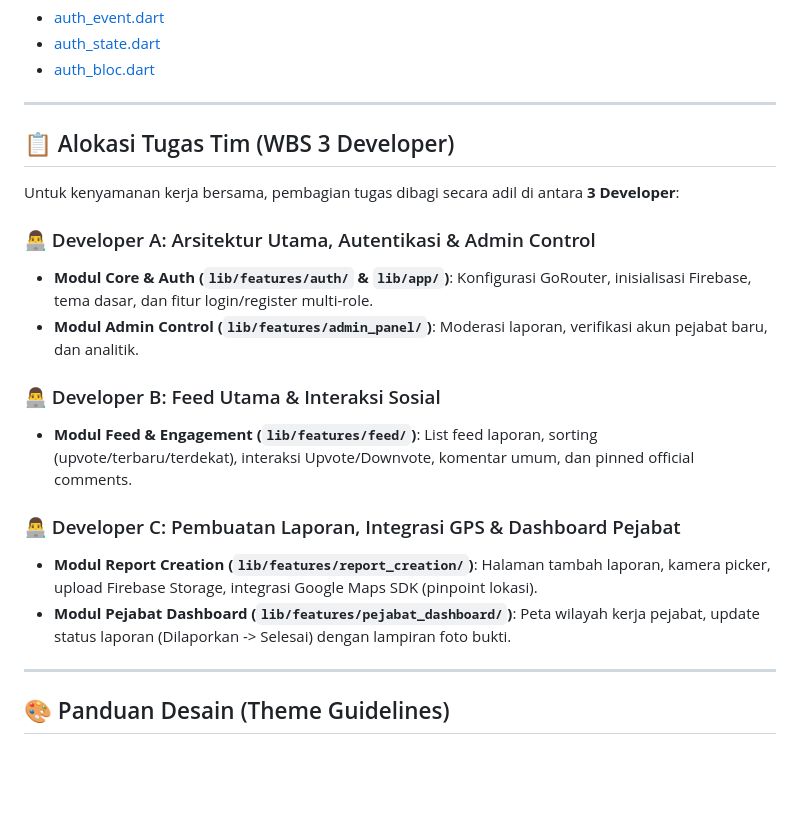
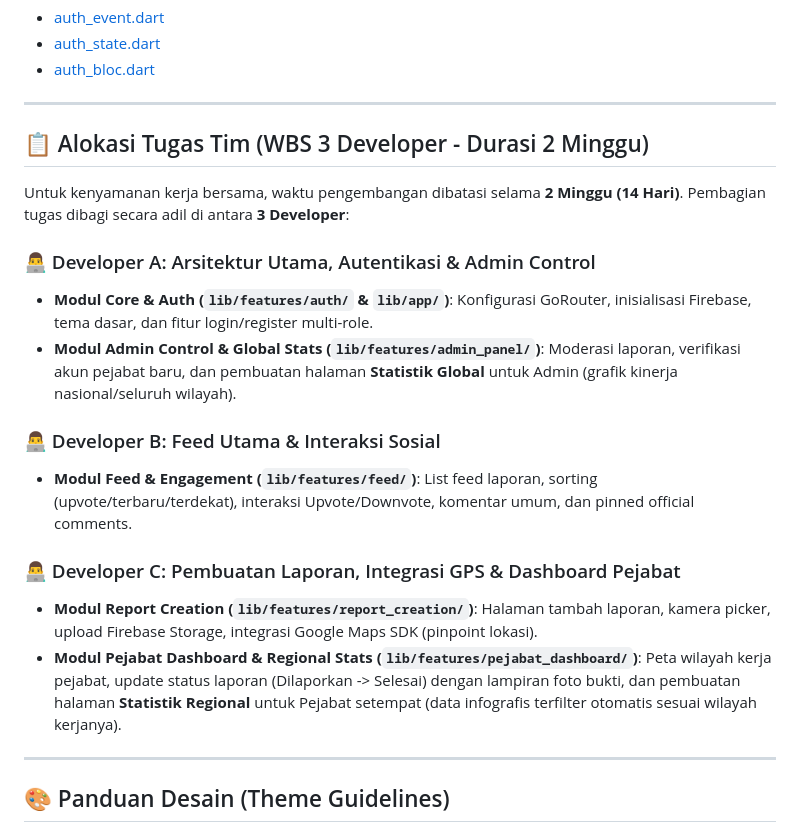
Before and after one commit to AbimanyuDA/Jagain, a Markdown page: DEVELOPER_GUIDELINE.md, the part around the change. GitHub-like rendering; blank space fills up the shorter version.

Commit message:
update md

```diff
--- a/DEVELOPER_GUIDELINE.md
+++ b/DEVELOPER_GUIDELINE.md
@@ -61,20 +61,20 @@ Jika ingin membuat fitur baru (misal: Feed):
 
 ---
 
-## 📋 Alokasi Tugas Tim (WBS 3 Developer)
+## 📋 Alokasi Tugas Tim (WBS 3 Developer - Durasi 2 Minggu)
 
-Untuk kenyamanan kerja bersama, pembagian tugas dibagi secara adil di antara **3 Developer**:
+Untuk kenyamanan kerja bersama, waktu pengembangan dibatasi selama **2 Minggu (14 Hari)**. Pembagian tugas dibagi secara adil di antara **3 Developer**:
 
 ### 👨‍💻 Developer A: Arsitektur Utama, Autentikasi & Admin Control
 * **Modul Core & Auth (`lib/features/auth/` & `lib/app/`)**: Konfigurasi GoRouter, inisialisasi Firebase, tema dasar, dan fitur login/register multi-role.
-* **Modul Admin Control (`lib/features/admin_panel/`)**: Moderasi laporan, verifikasi akun pejabat baru, dan analitik.
+* **Modul Admin Control & Global Stats (`lib/features/admin_panel/`)**: Moderasi laporan, verifikasi akun pejabat baru, dan pembuatan halaman **Statistik Global** untuk Admin (grafik kinerja nasional/seluruh wilayah).
 
 ### 👨‍💻 Developer B: Feed Utama & Interaksi Sosial
 * **Modul Feed & Engagement (`lib/features/feed/`)**: List feed laporan, sorting (upvote/terbaru/terdekat), interaksi Upvote/Downvote, komentar umum, dan pinned official comments.
 
 ### 👨‍💻 Developer C: Pembuatan Laporan, Integrasi GPS & Dashboard Pejabat
 * **Modul Report Creation (`lib/features/report_creation/`)**: Halaman tambah laporan, kamera picker, upload Firebase Storage, integrasi Google Maps SDK (pinpoint lokasi).
-* **Modul Pejabat Dashboard (`lib/features/pejabat_dashboard/`)**: Peta wilayah kerja pejabat, update status laporan (Dilaporkan -> Selesai) dengan lampiran foto bukti.
+* **Modul Pejabat Dashboard & Regional Stats (`lib/features/pejabat_dashboard/`)**: Peta wilayah kerja pejabat, update status laporan (Dilaporkan -> Selesai) dengan lampiran foto bukti, dan pembuatan halaman **Statistik Regional** untuk Pejabat setempat (data infografis terfilter otomatis sesuai wilayah kerjanya).
 
 ---
 
```
